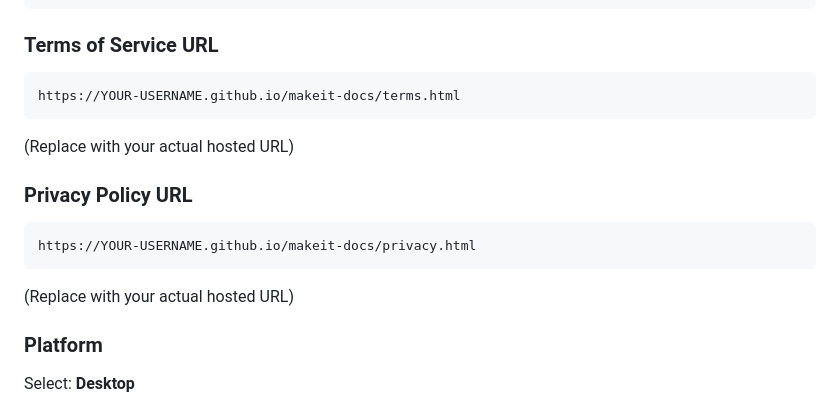
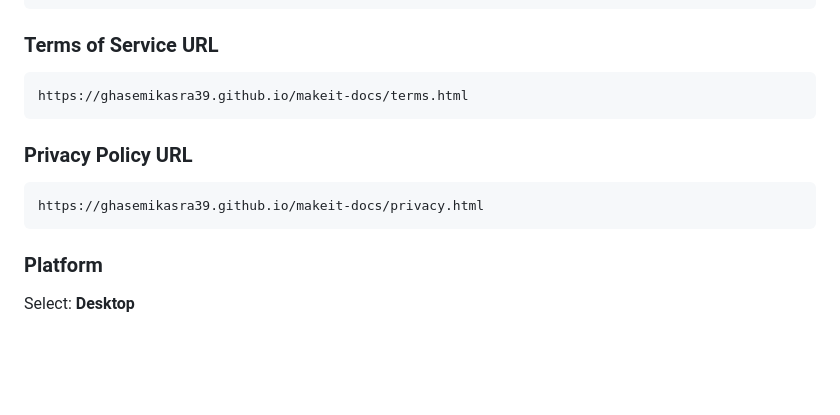
Before and after one commit to ghasemikasra39/makeit-docs, a Markdown page: TIKTOK_APP_SUBMISSION.md, the part around the change. GitHub-like rendering; blank space fills up the shorter version.

Commit message:
Update URLs to actual GitHub Pages links

````diff
--- a/TIKTOK_APP_SUBMISSION.md
+++ b/TIKTOK_APP_SUBMISSION.md
@@ -29,15 +29,13 @@ A personal desktop app that converts gaming clips to vertical format and posts t
 
 ### Terms of Service URL
 ```
-https://YOUR-USERNAME.github.io/makeit-docs/terms.html
+https://ghasemikasra39.github.io/makeit-docs/terms.html
 ```
-(Replace with your actual hosted URL)
 
 ### Privacy Policy URL
 ```
-https://YOUR-USERNAME.github.io/makeit-docs/privacy.html
+https://ghasemikasra39.github.io/makeit-docs/privacy.html
 ```
-(Replace with your actual hosted URL)
 
 ### Platform
 Select: **Desktop**
````
